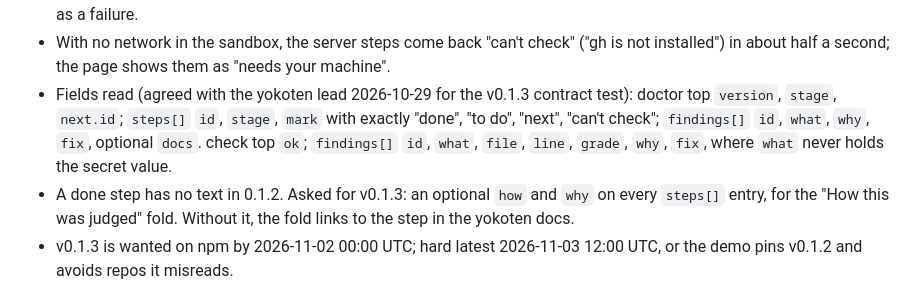
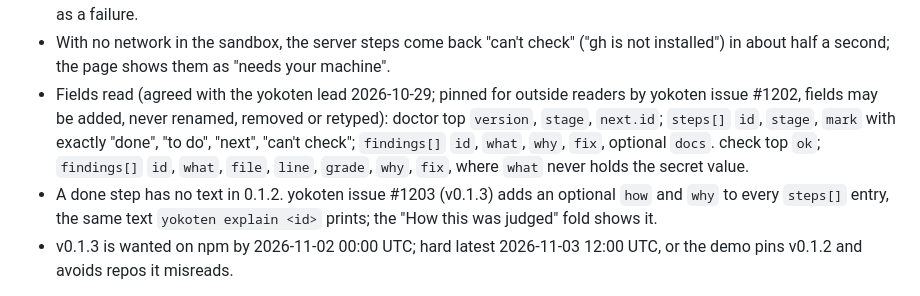
Before and after one commit to coo1white/shoshin, a Markdown page: docs/design.md, the part around the change. Drawn GitHub-style.

Commit message:
docs: point the JSON contract at yokoten issues #1202 and #1203

```diff
--- a/docs/design.md
+++ b/docs/design.md
@@ -122,15 +122,16 @@ types for v0.1.3, and new keys may only be added):
 - With no network in the sandbox, the server steps come back "can't check"
   ("gh is not installed") in about half a second; the page shows them as
   "needs your machine".
-- Fields read (agreed with the yokoten lead 2026-10-29 for the v0.1.3
-  contract test): doctor top `version`, `stage`, `next.id`; `steps[]` `id`,
+- Fields read (agreed with the yokoten lead 2026-10-29; pinned for outside
+  readers by yokoten issue #1202, fields may be added, never renamed,
+  removed or retyped): doctor top `version`, `stage`, `next.id`; `steps[]` `id`,
   `stage`, `mark` with exactly "done", "to do", "next", "can't check";
   `findings[]` `id`, `what`, `why`, `fix`, optional `docs`. check top `ok`;
   `findings[]` `id`, `what`, `file`, `line`, `grade`, `why`, `fix`, where
   `what` never holds the secret value.
-- A done step has no text in 0.1.2. Asked for v0.1.3: an optional `how` and
-  `why` on every `steps[]` entry, for the "How this was judged" fold. Without
-  it, the fold links to the step in the yokoten docs.
+- A done step has no text in 0.1.2. yokoten issue #1203 (v0.1.3) adds an
+  optional `how` and `why` to every `steps[]` entry, the same text
+  `yokoten explain <id>` prints; the "How this was judged" fold shows it.
 - v0.1.3 is wanted on npm by 2026-11-02 00:00 UTC; hard latest 2026-11-03
   12:00 UTC, or the demo pins v0.1.2 and avoids repos it misreads.
 
```
